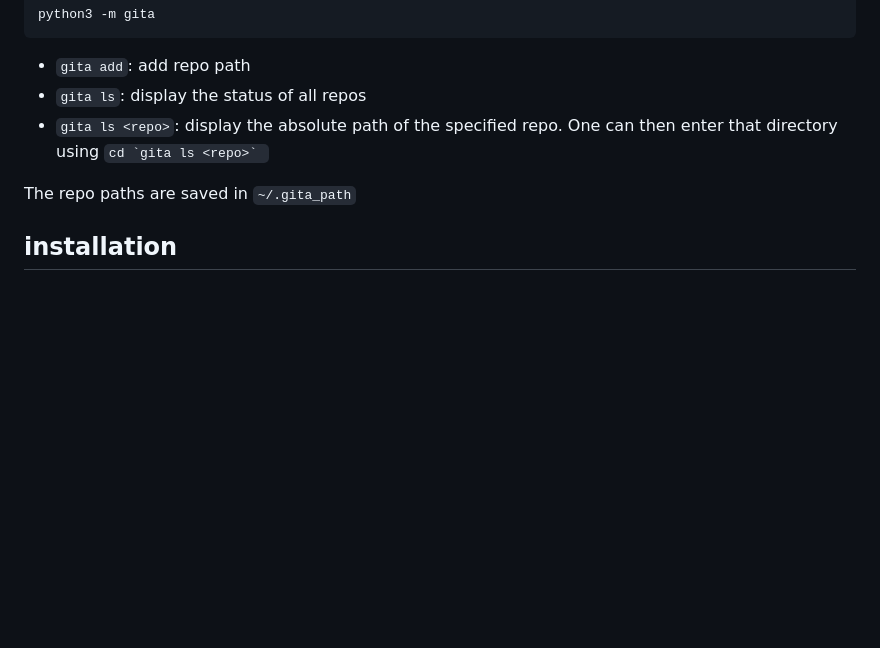
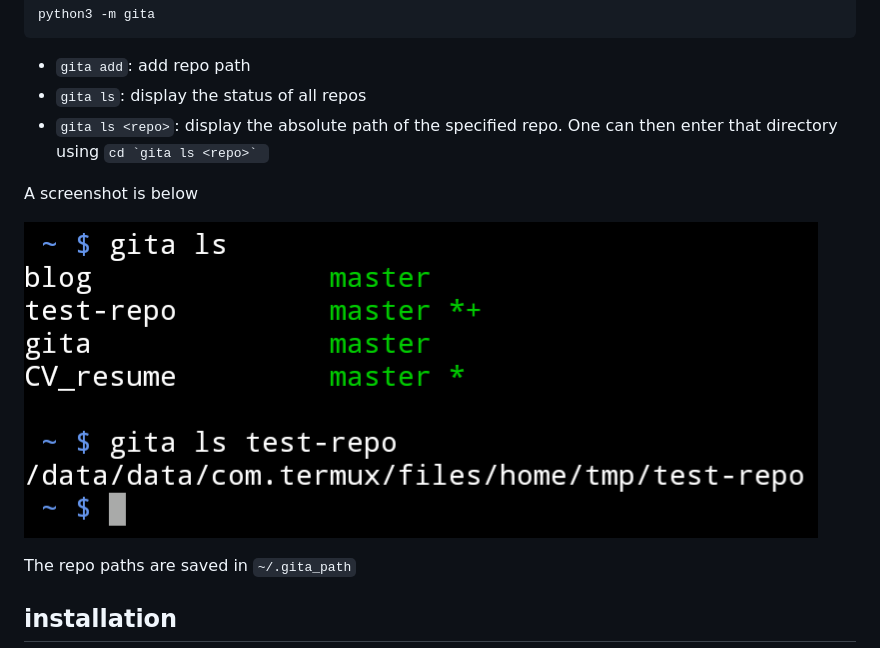
Before and after one commit to nosarthur/gita, a Markdown page: README.md, the part around the change. GitHub-like rendering; pictures changed too: screenshot.png (added); blank space fills up the shorter version.

Commit message:
add screenshot

```diff
--- a/README.md
+++ b/README.md
@@ -11,6 +11,11 @@ python3 -m gita
 * `gita ls`: display the status of all repos
 * `gita ls <repo>`: display the absolute path of the specified repo. One can then enter that directory using ``cd `gita ls <repo>` ``
 
+A screenshot is below
+
+![gita screenshot](https://github.com/nosarthur/gita/raw/master/screenshot.png)
+
+
 The repo paths are saved in `~/.gita_path`
 
 ## installation
```
